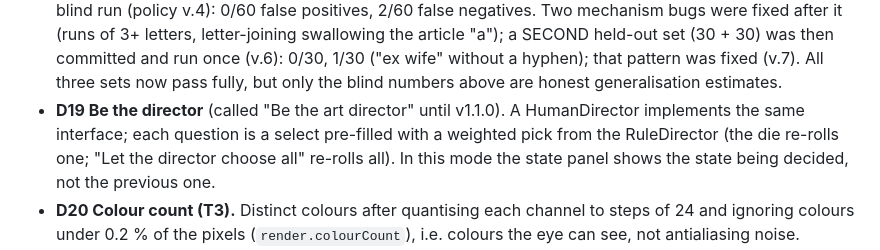
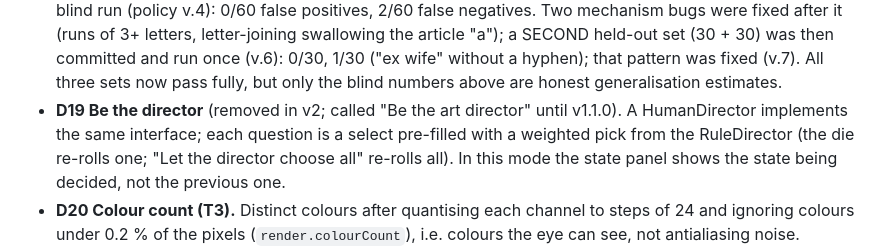
Before and after one commit to IvanFengJK/decisive-painter, a Markdown page: docs/DECISIONS.md, the part around the change. GitHub-like rendering.

```diff
--- a/docs/DECISIONS.md
+++ b/docs/DECISIONS.md
@@ -66,7 +66,7 @@ paths point to the files here, and two entries about the research repository and
   letter-joining swallowing the article "a"); a SECOND held-out set (30 + 30) was then committed and run once (v.6):
   0/30, 1/30 ("ex wife" without a hyphen); that pattern was fixed (v.7). All three sets now pass fully, but only the
   blind numbers above are honest generalisation estimates.
-- **D19 Be the director** (called "Be the art director" until v1.1.0). A HumanDirector implements the same interface; each question is a select pre-filled
+- **D19 Be the director** (removed in v2; called "Be the art director" until v1.1.0). A HumanDirector implements the same interface; each question is a select pre-filled
   with a weighted pick from the RuleDirector (the die re-rolls one; "Let the director choose all" re-rolls all). In this
   mode the state panel shows the state being decided, not the previous one.
 - **D20 Colour count (T3).** Distinct colours after quantising each channel to steps of 24 and ignoring colours under
```
Also changed, not shown: docs/DIRECTOR.md (+10 -4 lines).
